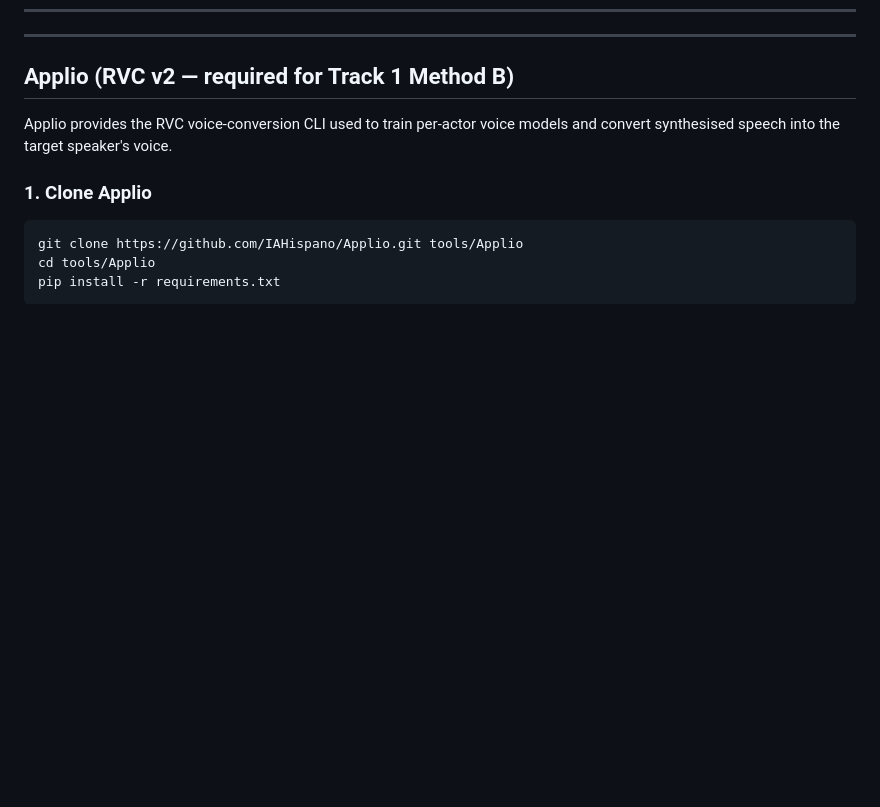
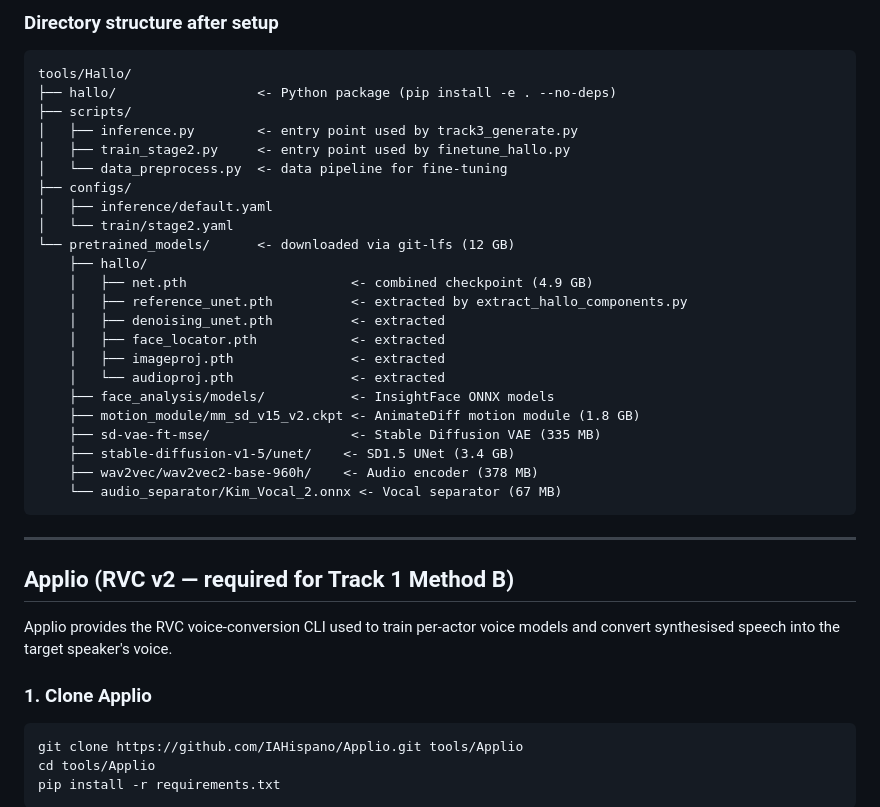
Before and after one commit to gjvlio/emotion-based-multimodal-deepfake-detector, a Markdown page: tools/README.md, the part around one of its changes. GitHub-like rendering; blank space fills up the shorter version.

````diff
--- a/tools/README.md
+++ b/tools/README.md
@@ -129,3 +192,31 @@ tools/Wav2Lip/
+### Directory structure after setup
+
+```
+tools/Hallo/
+├── hallo/                  <- Python package (pip install -e . --no-deps)
+├── scripts/
+│   ├── inference.py        <- entry point used by track3_generate.py
+│   ├── train_stage2.py     <- entry point used by finetune_hallo.py
+│   └── data_preprocess.py  <- data pipeline for fine-tuning
+├── configs/
+│   ├── inference/default.yaml
+│   └── train/stage2.yaml
+└── pretrained_models/      <- downloaded via git-lfs (12 GB)
+    ├── hallo/
+    │   ├── net.pth                     <- combined checkpoint (4.9 GB)
+    │   ├── reference_unet.pth          <- extracted by extract_hallo_components.py
+    │   ├── denoising_unet.pth          <- extracted
+    │   ├── face_locator.pth            <- extracted
+    │   ├── imageproj.pth               <- extracted
+    │   └── audioproj.pth               <- extracted
+    ├── face_analysis/models/           <- InsightFace ONNX models
+    ├── motion_module/mm_sd_v15_v2.ckpt <- AnimateDiff motion module (1.8 GB)
+    ├── sd-vae-ft-mse/                  <- Stable Diffusion VAE (335 MB)
+    ├── stable-diffusion-v1-5/unet/    <- SD1.5 UNet (3.4 GB)
+    ├── wav2vec/wav2vec2-base-960h/    <- Audio encoder (378 MB)
+    └── audio_separator/Kim_Vocal_2.onnx <- Vocal separator (67 MB)
+```
+
 ---
 
 ## Applio (RVC v2 — required for Track 1 Method B)
````
Also changed, not shown: other parts of tools/README.md (+63 -0 lines).
